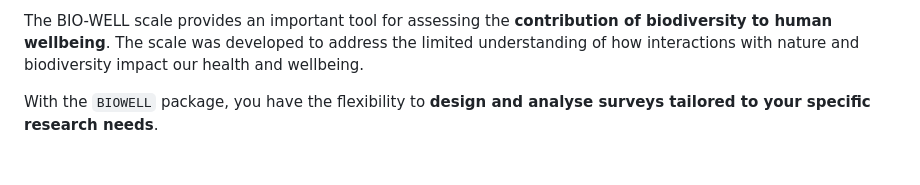
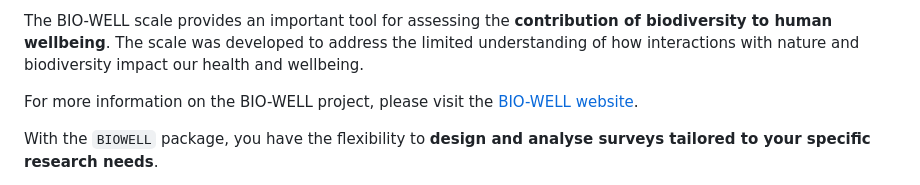
Before and after one commit to r-a-dobson/BIOWELL, a Markdown page: README.md, the part around the change. Rendered like a GitHub page; blank space fills up the shorter version.

```diff
--- a/README.md
+++ b/README.md
@@ -20,6 +20,9 @@ The BIO-WELL scale provides an important tool for assessing the
 **contribution of biodiversity to human wellbeing**. The scale was
 developed to address the limited understanding of how interactions with
 nature and biodiversity impact our health and wellbeing.
+
+For more information on the BIO-WELL project, please visit the [BIO-WELL website](https://research.kent.ac.uk/bio-well/).
+
 
 With the `BIOWELL` package, you have the flexibility to **design and
 analyse surveys tailored to your specific research needs**.
```
